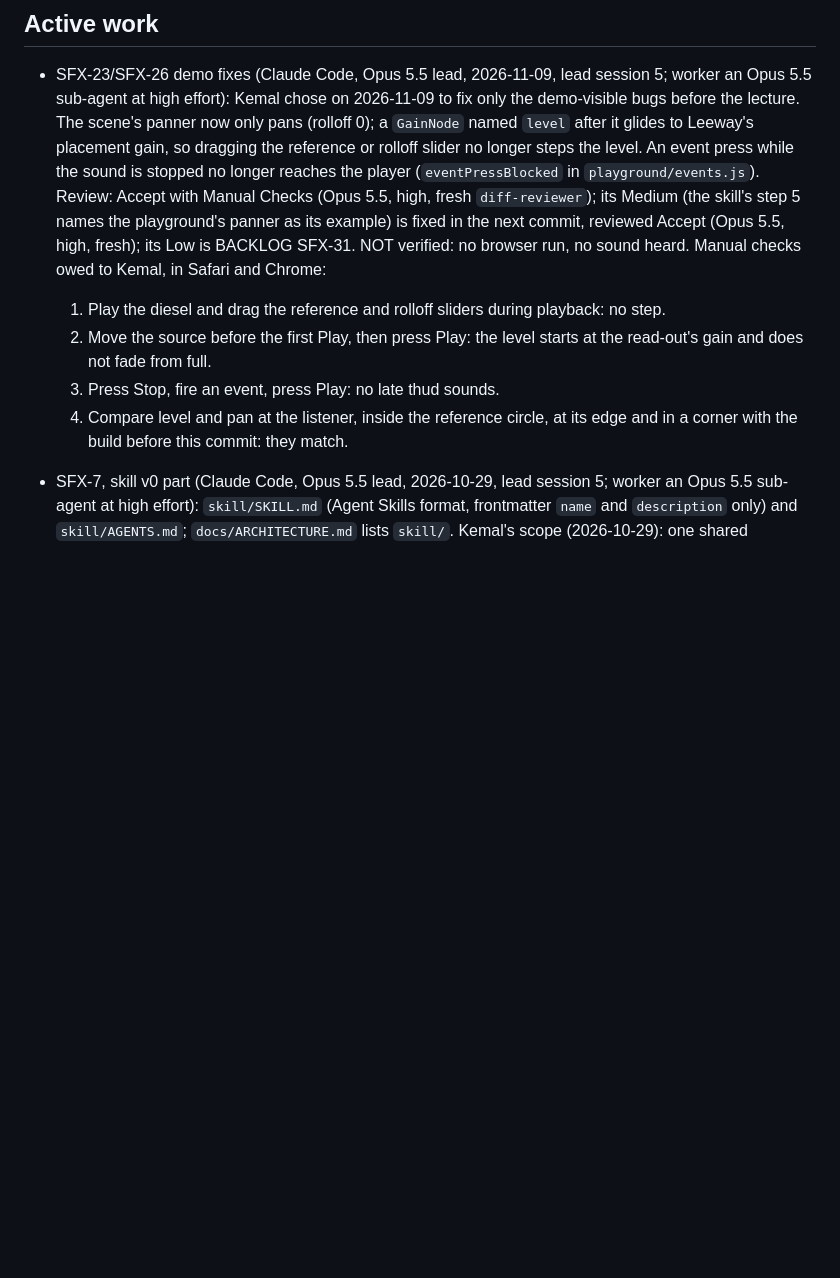
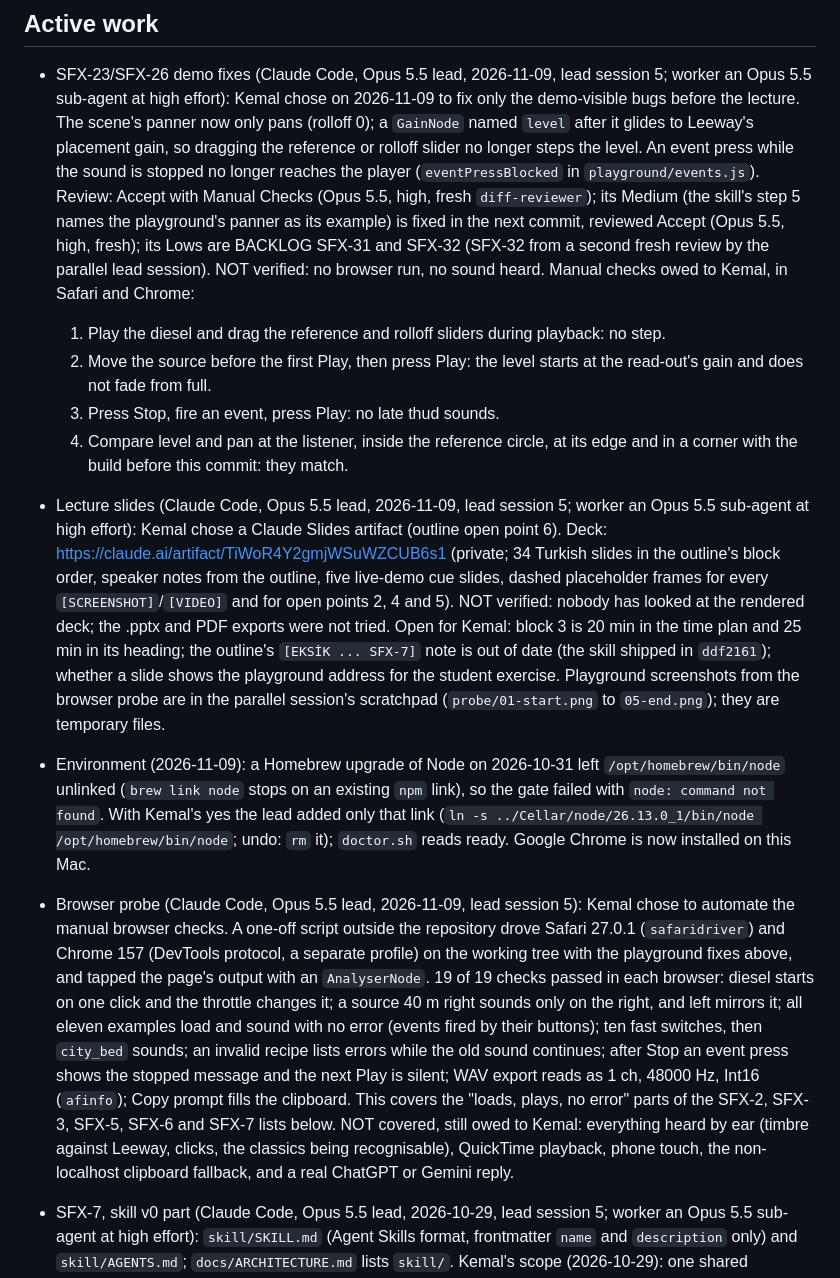
Before and after one commit to KBT-0/MySFXKit, a Markdown page: docs/STATE.md, the part around the change. Rendered like a GitHub page; blank space fills up the shorter version.

Commit message:
STATE: browser probe results (Safari and Chrome, 19 of 19), lecture deck, Node link; BACKLOG SFX-32
Merges the parallel lead session's stashed notes (stash kept) without its duplicate SFX-31 line and duplicate fix entry, and records the slides artifact and the Homebrew Node link repair.

```diff
--- a/docs/STATE.md
+++ b/docs/STATE.md
@@ -20,7 +20,8 @@ true next month, are in `docs/AGENTS.md`, "STATE.md discipline" (the reasons: `d
   Review: Accept with Manual Checks (Opus 5.5, high, fresh `diff-reviewer`); its Medium (the
   skill's step 5 names the playground's panner as its example) is fixed in the next commit,
   reviewed Accept (Opus 5.5, high, fresh);
-  its Low is BACKLOG SFX-31. NOT verified: no browser run, no sound heard. Manual checks owed
+  its Lows are BACKLOG SFX-31 and SFX-32 (SFX-32 from a second fresh review by
+  the parallel lead session). NOT verified: no browser run, no sound heard. Manual checks owed
   to Kemal, in Safari and Chrome:
   1. Play the diesel and drag the reference and rolloff sliders during playback: no step.
   2. Move the source before the first Play, then press Play: the level starts at the
@@ -28,6 +29,36 @@ true next month, are in `docs/AGENTS.md`, "STATE.md discipline" (the reasons: `d
   3. Press Stop, fire an event, press Play: no late thud sounds.
   4. Compare level and pan at the listener, inside the reference circle, at its edge and in a
      corner with the build before this commit: they match.
+- Lecture slides (Claude Code, Opus 5.5 lead, 2026-11-09, lead session 5; worker an Opus 5.5
+  sub-agent at high effort): Kemal chose a Claude Slides artifact (outline open point 6).
+  Deck: https://claude.ai/artifact/TiWoR4Y2gmjWSuWZCUB6s1 (private; 34 Turkish slides in the
+  outline's block order, speaker notes from the outline, five live-demo cue slides, dashed
+  placeholder frames for every `[SCREENSHOT]`/`[VIDEO]` and for open points 2, 4 and 5).
+  NOT verified: nobody has looked at the rendered deck; the .pptx and PDF exports were not
+  tried. Open for Kemal: block 3 is 20 min in the time plan and 25 min in its heading; the
+  outline's `[EKSİK ... SFX-7]` note is out of date (the skill shipped in `ddf2161`); whether
+  a slide shows the playground address for the student exercise. Playground screenshots from
+  the browser probe are in the parallel session's scratchpad (`probe/01-start.png` to
+  `05-end.png`); they are temporary files.
+- Environment (2026-11-09): a Homebrew upgrade of Node on 2026-10-31 left
+  `/opt/homebrew/bin/node` unlinked (`brew link node` stops on an existing `npm` link), so
+  the gate failed with `node: command not found`. With Kemal's yes the lead added only that
+  link (`ln -s ../Cellar/node/26.13.0_1/bin/node /opt/homebrew/bin/node`; undo: `rm` it);
+  `doctor.sh` reads ready. Google Chrome is now installed on this Mac.
+- Browser probe (Claude Code, Opus 5.5 lead, 2026-11-09, lead session 5): Kemal chose to
+  automate the manual browser checks. A one-off script outside the repository drove Safari
+  27.0.1 (`safaridriver`) and Chrome 157 (DevTools protocol, a separate profile) on the
+  working tree with the playground fixes above, and tapped the page's output with an
+  `AnalyserNode`. 19 of 19 checks passed in each browser: diesel starts on one click and
+  the throttle changes it; a source 40 m right sounds only on the right, and left mirrors
+  it; all eleven examples load and sound with no error (events fired by their buttons);
+  ten fast switches, then `city_bed` sounds; an invalid recipe lists errors while the old
+  sound continues; after Stop an event press shows the stopped message and the next Play
+  is silent; WAV export reads as 1 ch, 48000 Hz, Int16 (`afinfo`); Copy prompt fills the
+  clipboard. This covers the "loads, plays, no error" parts of the SFX-2, SFX-3, SFX-5,
+  SFX-6 and SFX-7 lists below. NOT covered, still owed to Kemal: everything heard by ear
+  (timbre against Leeway, clicks, the classics being recognisable), QuickTime playback,
+  phone touch, the non-localhost clipboard fallback, and a real ChatGPT or Gemini reply.
 - SFX-7, skill v0 part (Claude Code, Opus 5.5 lead, 2026-10-29, lead session 5; worker an
   Opus 5.5 sub-agent at high effort): `skill/SKILL.md` (Agent Skills format, frontmatter
   `name` and `description` only) and `skill/AGENTS.md`; `docs/ARCHITECTURE.md` lists `skill/`.
```
Also changed, not shown: docs/BACKLOG.md (+1 -0 lines).
